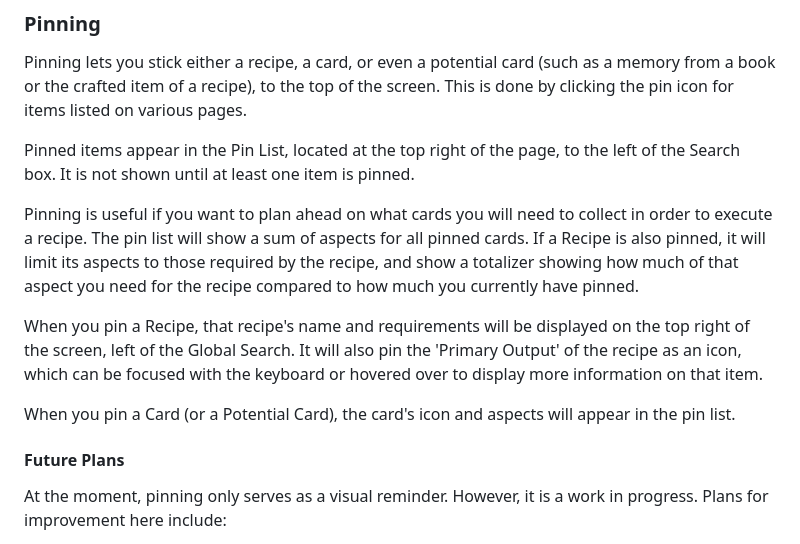
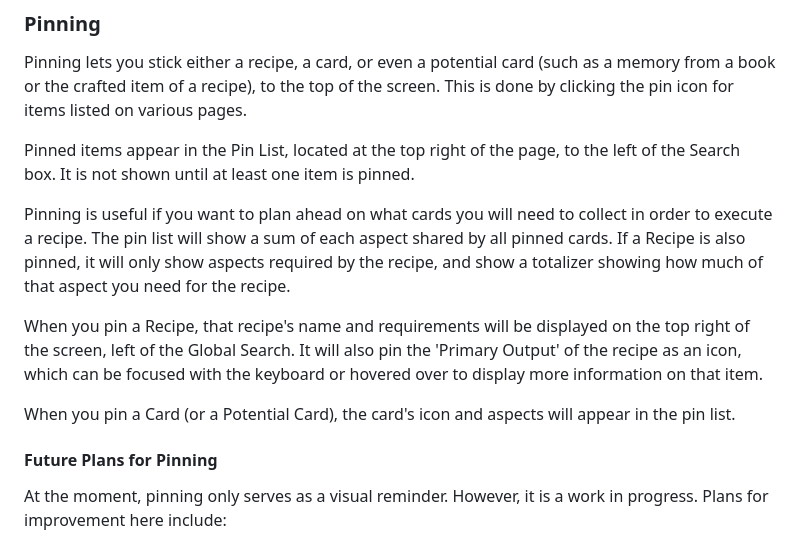
Before and after one commit to SunsetFi/bookofhours-catalog, a Markdown page: README.md, the part around the change printed below. GitHub-like rendering.

Commit message:
Pinnning doc tweaks

```diff
--- a/README.md
+++ b/README.md
@@ -136,13 +136,13 @@ Pinning lets you stick either a recipe, a card, or even a potential card (such a
 
 Pinned items appear in the Pin List, located at the top right of the page, to the left of the Search box. It is not shown until at least one item is pinned.
 
-Pinning is useful if you want to plan ahead on what cards you will need to collect in order to execute a recipe. The pin list will show a sum of aspects for all pinned cards. If a Recipe is also pinned, it will limit its aspects to those required by the recipe, and show a totalizer showing how much of that aspect you need for the recipe compared to how much you currently have pinned.
+Pinning is useful if you want to plan ahead on what cards you will need to collect in order to execute a recipe. The pin list will show a sum of each aspect shared by all pinned cards. If a Recipe is also pinned, it will only show aspects required by the recipe, and show a totalizer showing how much of that aspect you need for the recipe.
 
 When you pin a Recipe, that recipe's name and requirements will be displayed on the top right of the screen, left of the Global Search. It will also pin the 'Primary Output' of the recipe as an icon, which can be focused with the keyboard or hovered over to display more information on that item.
 
 When you pin a Card (or a Potential Card), the card's icon and aspects will appear in the pin list.
 
-#### Future Plans
+#### Future Plans for Pinning
 
 At the moment, pinning only serves as a visual reminder. However, it is a work in progress. Plans for improvement here include:
 
```
Also changed, not shown: other parts of README.md (+1 -1 lines).
